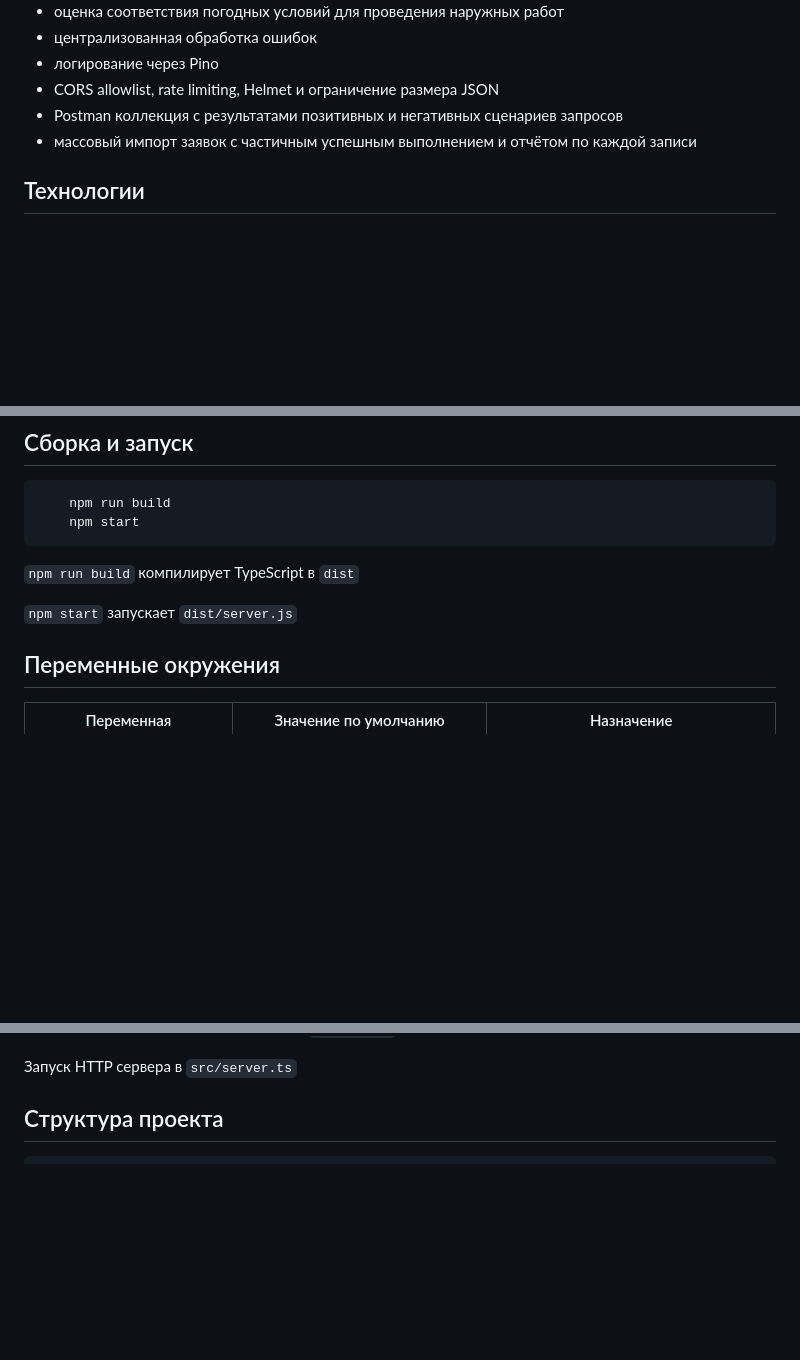
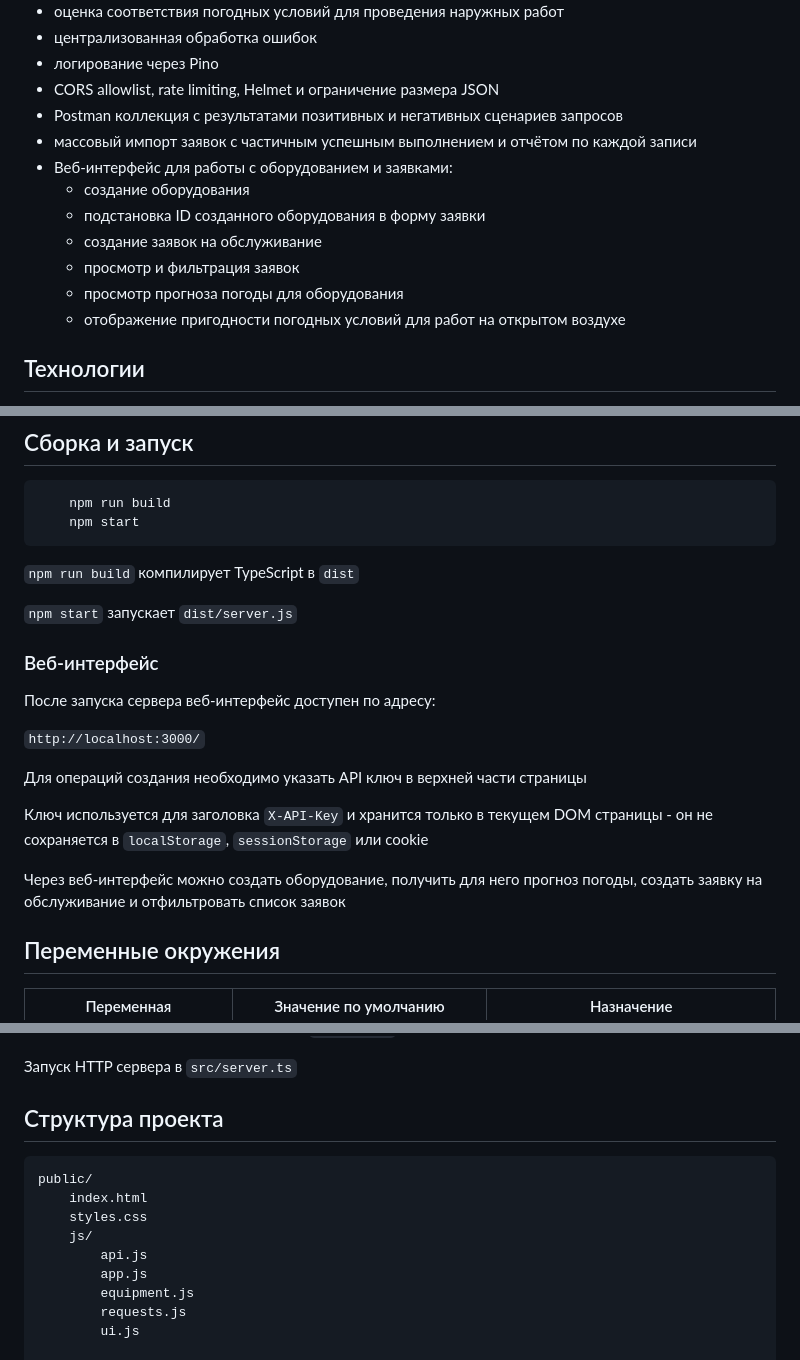
Before and after one commit to ilia-kravtsov/equipment-maintenance-api, a Markdown page: README.md, 3 parts joined by grey strips. GitHub-like rendering; blank space fills up the shorter version.

Commit message:
docs: document web interface

````diff
--- a/README.md
+++ b/README.md
@@ -26,6 +26,13 @@ REST API для учёта оборудования и заявок на его
 - CORS allowlist, rate limiting, Helmet и ограничение размера JSON
 - Postman коллекция с результатами позитивных и негативных сценариев запросов
 - массовый импорт заявок с частичным успешным выполнением и отчётом по каждой записи
+- Веб-интерфейс для работы с оборудованием и заявками:
+    - создание оборудования
+    - подстановка ID созданного оборудования в форму заявки
+    - создание заявок на обслуживание
+    - просмотр и фильтрация заявок
+    - просмотр прогноза погоды для оборудования
+    - отображение пригодности погодных условий для работ на открытом воздухе
 
 ## Технологии
 
@@ -95,6 +102,18 @@ GET /api/health
 `npm run build` компилирует TypeScript в `dist`
 
 `npm start` запускает `dist/server.js`
+
+### Веб-интерфейс
+
+После запуска сервера веб-интерфейс доступен по адресу:
+
+`http://localhost:3000/`
+
+Для операций создания необходимо указать API ключ в верхней части страницы
+
+Ключ используется для заголовка `X-API-Key` и хранится только в текущем DOM страницы - он не сохраняется в `localStorage`, `sessionStorage` или cookie
+
+Через веб-интерфейс можно создать оборудование, получить для него прогноз погоды, создать заявку на обслуживание и отфильтровать список заявок
 
 ## Переменные окружения
 
@@ -171,6 +190,16 @@ HTTP request - Middleware - Routes - Controllers - Services - Repositories
 ## Структура проекта
 
 ``` text
+public/
+    index.html
+    styles.css
+    js/
+        api.js
+        app.js
+        equipment.js
+        requests.js
+        ui.js
+
 src/
     api/             # HTTP клиент и клиент внешнего Weather API
     config/          # конфигурация и logger
````
